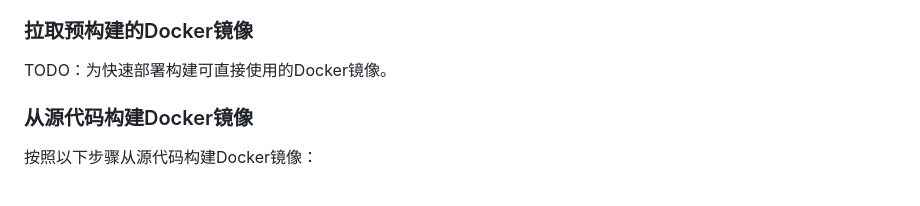
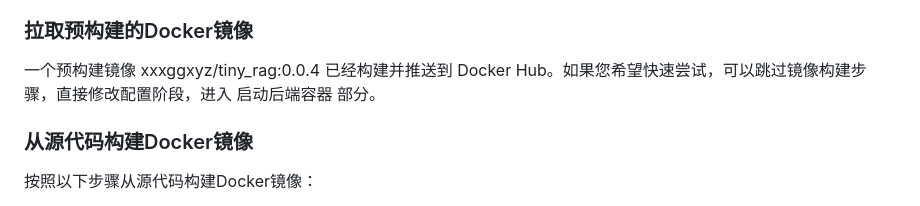
Before and after one commit to xxxgqcoder/tiny_rag, a Markdown page: README_cn.md, the part around the change. Drawn GitHub-style.

```diff
--- a/README_cn.md
+++ b/README_cn.md
@@ -28,7 +28,7 @@ Tiny RAG 是一个简化版的RAG系统，作为个人知识助手，仅专注
 - 从源代码构建Docker镜像
 
 ### 拉取预构建的Docker镜像
-TODO：为快速部署构建可直接使用的Docker镜像。
+一个预构建镜像 xxxggxyz/tiny_rag:0.0.4 已经构建并推送到 Docker Hub。如果您希望快速尝试，可以跳过镜像构建步骤，直接修改配置阶段，进入 启动后端容器 部分。
 
 ### 从源代码构建Docker镜像
 按照以下步骤从源代码构建Docker镜像：
```
Also changed, not shown: README.md (+2 -2 lines).
